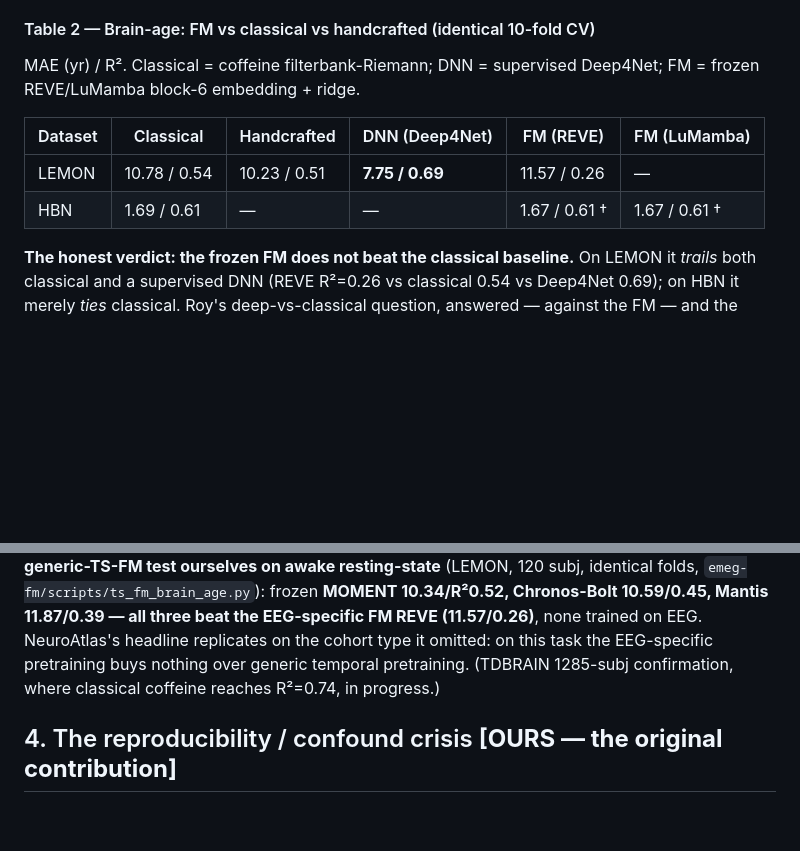
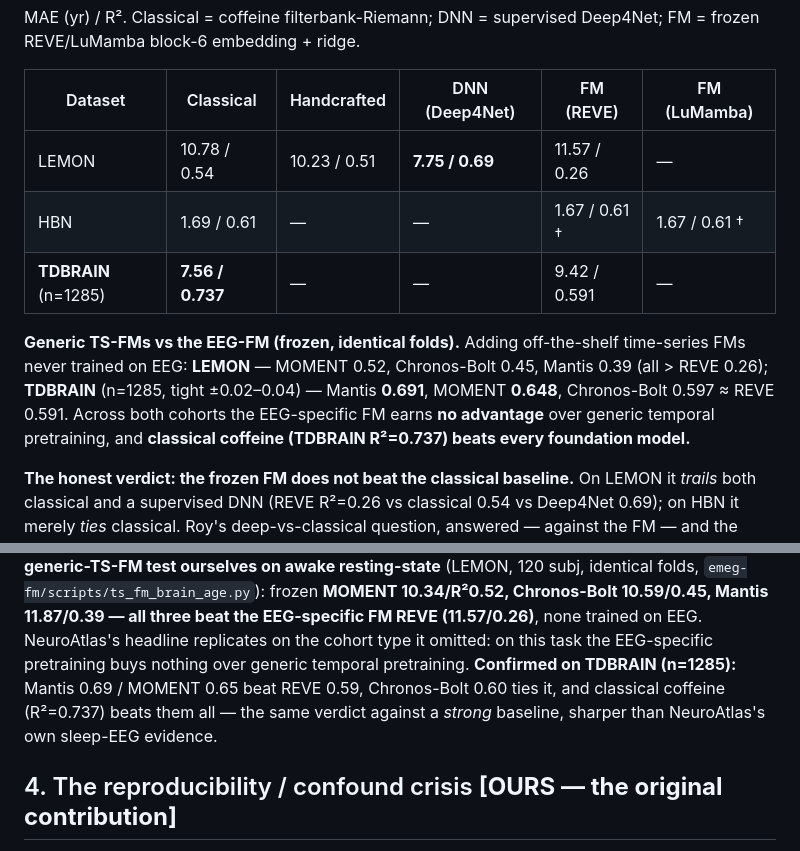
Before and after one commit to m9h/emeg-fm, a Markdown page: docs/neurotechx_dl_eeg_whitepaper.md, 2 parts joined by grey strips. Drawn GitHub-style; blank space fills up the shorter version.

Commit message:
whitepaper: complete TDBRAIN brain-age row + generic-TS-FM cross-cohort result
Table 2 gains TDBRAIN (n=1285): classical coffeine 7.56/R2 0.737 vs frozen REVE
9.42/0.591. Generic TS-FM block: TDBRAIN Mantis 0.691 / MOMENT 0.648 beat REVE
0.591, Chronos-Bolt 0.597 ties; classical beats all. Same verdict as LEMON but
against a STRONG baseline (R2 0.74) — sharper than NeuroAtlas's sleep-EEG evidence.
No EEG-specific-FM advantage over generic temporal pretraining on brain age.

Co-Authored-By: Claude Opus 4.8 <noreply@anthropic.com>
Claude-Session: https://claude.ai/code/session_01X1ePqPtaCqpvQxffFbf7s5

```diff
--- a/docs/neurotechx_dl_eeg_whitepaper.md
+++ b/docs/neurotechx_dl_eeg_whitepaper.md
@@ -128,6 +128,13 @@ frozen REVE/LuMamba block-6 embedding + ridge.
 |---|---|---|---|---|---|
 | LEMON | 10.78 / 0.54 | 10.23 / 0.51 | **7.75 / 0.69** | 11.57 / 0.26 | — |
 | HBN | 1.69 / 0.61 | — | — | 1.67 / 0.61 † | 1.67 / 0.61 † |
+| **TDBRAIN** (n=1285) | **7.56 / 0.737** | — | — | 9.42 / 0.591 | — |
+
+**Generic TS-FMs vs the EEG-FM (frozen, identical folds).** Adding off-the-shelf time-series
+FMs never trained on EEG: **LEMON** — MOMENT 0.52, Chronos-Bolt 0.45, Mantis 0.39 (all > REVE
+0.26); **TDBRAIN** (n=1285, tight ±0.02–0.04) — Mantis **0.691**, MOMENT **0.648**, Chronos-Bolt
+0.597 ≈ REVE 0.591. Across both cohorts the EEG-specific FM earns **no advantage** over generic
+temporal pretraining, and **classical coffeine (TDBRAIN R²=0.737) beats every foundation model.**
 
 **The honest verdict: the frozen FM does not beat the classical baseline.** On LEMON it
 *trails* both classical and a supervised DNN (REVE R²=0.26 vs classical 0.54 vs Deep4Net
@@ -155,7 +162,9 @@ generic-TS-FM test ourselves on awake resting-state** (LEMON, 120 subj, identica
 10.59/0.45, Mantis 11.87/0.39 — all three beat the EEG-specific FM REVE (11.57/0.26)**,
 none trained on EEG. NeuroAtlas's headline replicates on the cohort type it omitted: on
 this task the EEG-specific pretraining buys nothing over generic temporal pretraining.
-(TDBRAIN 1285-subj confirmation, where classical coffeine reaches R²=0.74, in progress.)
+**Confirmed on TDBRAIN (n=1285):** Mantis 0.69 / MOMENT 0.65 beat REVE 0.59, Chronos-Bolt 0.60
+ties it, and classical coffeine (R²=0.737) beats them all — the same verdict against a *strong*
+baseline, sharper than NeuroAtlas's own sleep-EEG evidence.
 
 ## 4. The reproducibility / confound crisis **[OURS — the original contribution]**
 
```
